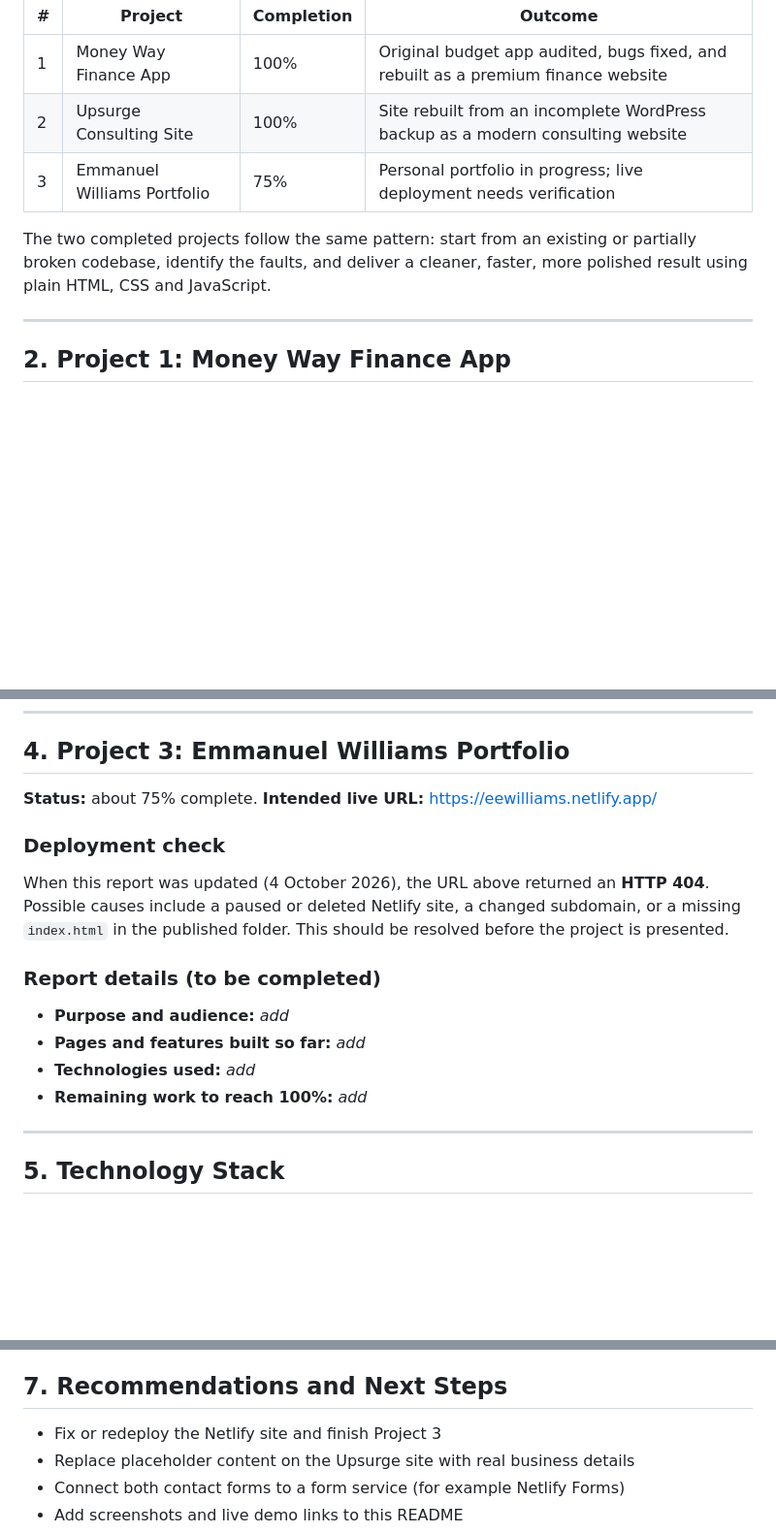
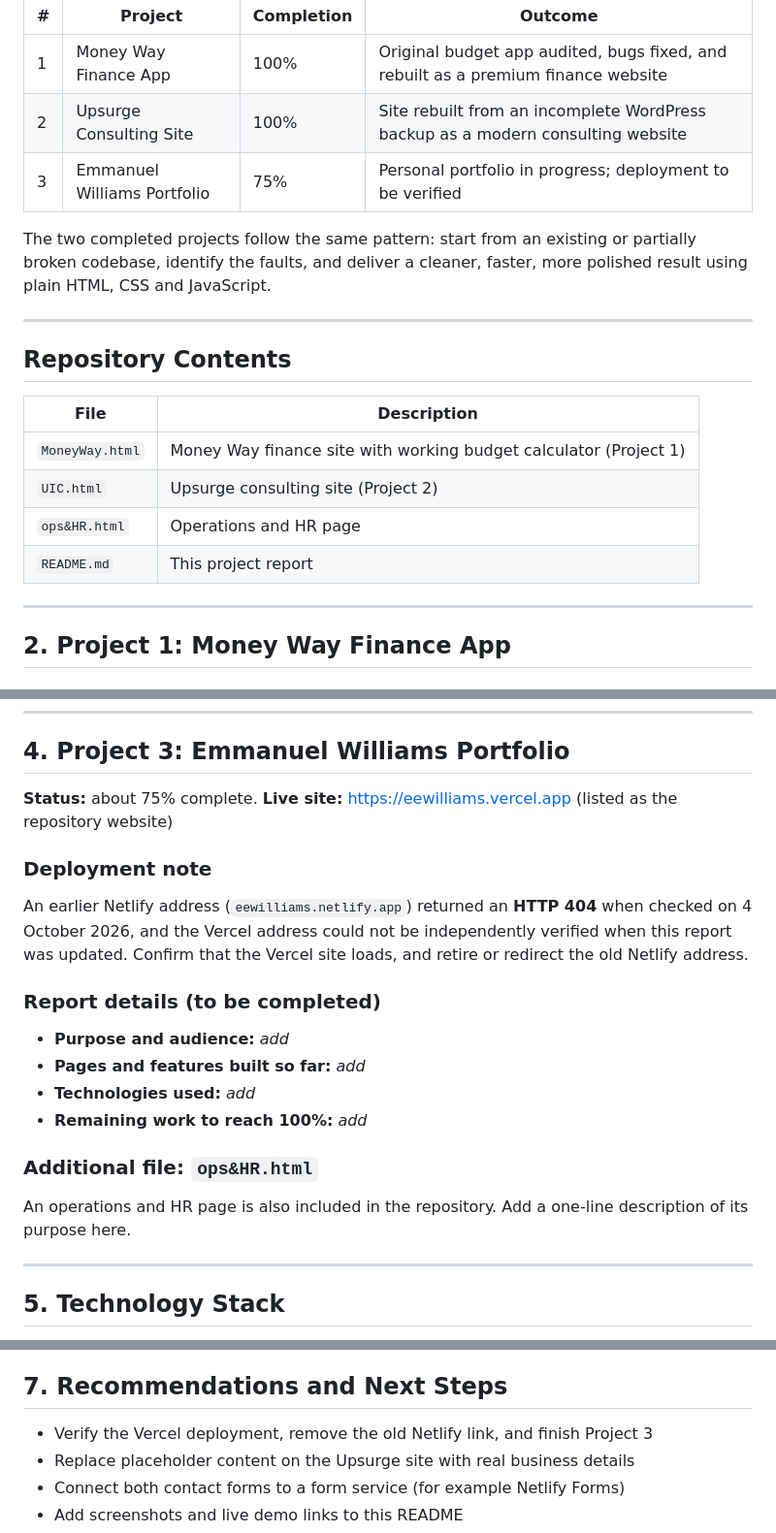
Before and after one commit to eewilliamsdotcom/Sample-Website-Projects-and-Bootcamps, a Markdown page: README.md, 3 parts joined by grey strips. Shown at 97% size. Rendered like a GitHub page; blank space fills up the shorter version.

Commit message:
Revise project details and deployment information in README
Updated project statuses and deployment notes in README.md. Added repository contents section and clarified deployment instructions.

```diff
--- a/README.md
+++ b/README.md
@@ -15,9 +15,20 @@ This repository documents three web projects built to practise and demonstrate f
 |---|---------|-----------|---------|
 | 1 | Money Way Finance App | 100% | Original budget app audited, bugs fixed, and rebuilt as a premium finance website |
 | 2 | Upsurge Consulting Site | 100% | Site rebuilt from an incomplete WordPress backup as a modern consulting website |
-| 3 | Emmanuel Williams Portfolio | 75% | Personal portfolio in progress; live deployment needs verification |
+| 3 | Emmanuel Williams Portfolio | 75% | Personal portfolio in progress; deployment to be verified |
 
 The two completed projects follow the same pattern: start from an existing or partially broken codebase, identify the faults, and deliver a cleaner, faster, more polished result using plain HTML, CSS and JavaScript.
+
+---
+
+## Repository Contents
+
+| File | Description |
+|------|-------------|
+| `MoneyWay.html` | Money Way finance site with working budget calculator (Project 1) |
+| `UIC.html` | Upsurge consulting site (Project 2) |
+| `ops&HR.html` | Operations and HR page |
+| `README.md` | This project report |
 
 ---
 
@@ -94,16 +105,19 @@ A new single-page site built from the recovered brand assets (UIC logo and team
 ## 4. Project 3: Emmanuel Williams Portfolio
 
 **Status:** about 75% complete.
-**Intended live URL:** https://eewilliams.netlify.app/
+**Live site:** https://eewilliams.vercel.app (listed as the repository website)
 
-### Deployment check
-When this report was updated (4 October 2026), the URL above returned an **HTTP 404**. Possible causes include a paused or deleted Netlify site, a changed subdomain, or a missing `index.html` in the published folder. This should be resolved before the project is presented.
+### Deployment note
+An earlier Netlify address (`eewilliams.netlify.app`) returned an **HTTP 404** when checked on 4 October 2026, and the Vercel address could not be independently verified when this report was updated. Confirm that the Vercel site loads, and retire or redirect the old Netlify address.
 
 ### Report details (to be completed)
 - **Purpose and audience:** _add_
 - **Pages and features built so far:** _add_
 - **Technologies used:** _add_
 - **Remaining work to reach 100%:** _add_
+
+### Additional file: `ops&HR.html`
+An operations and HR page is also included in the repository. Add a one-line description of its purpose here.
 
 ---
 
@@ -122,7 +136,7 @@ Projects 1 and 2 use plain HTML, CSS and JavaScript only. React and Node.js are
 
 ## 7. Recommendations and Next Steps
 
-- Fix or redeploy the Netlify site and finish Project 3
+- Verify the Vercel deployment, remove the old Netlify link, and finish Project 3
 - Replace placeholder content on the Upsurge site with real business details
 - Connect both contact forms to a form service (for example Netlify Forms)
 - Add screenshots and live demo links to this README
```
Also changed, not shown: other parts of README.md (+3 -3 lines).
